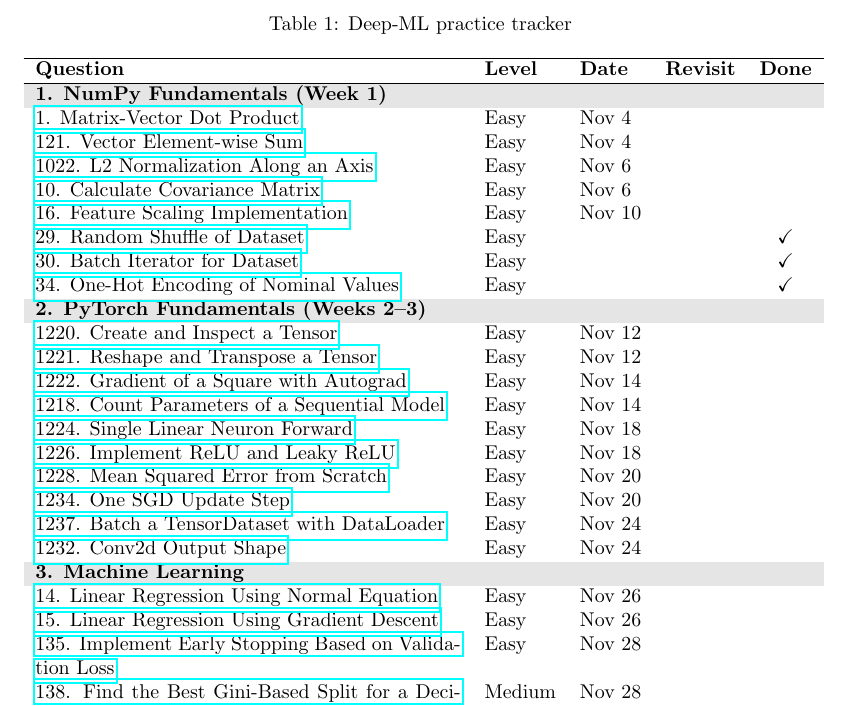
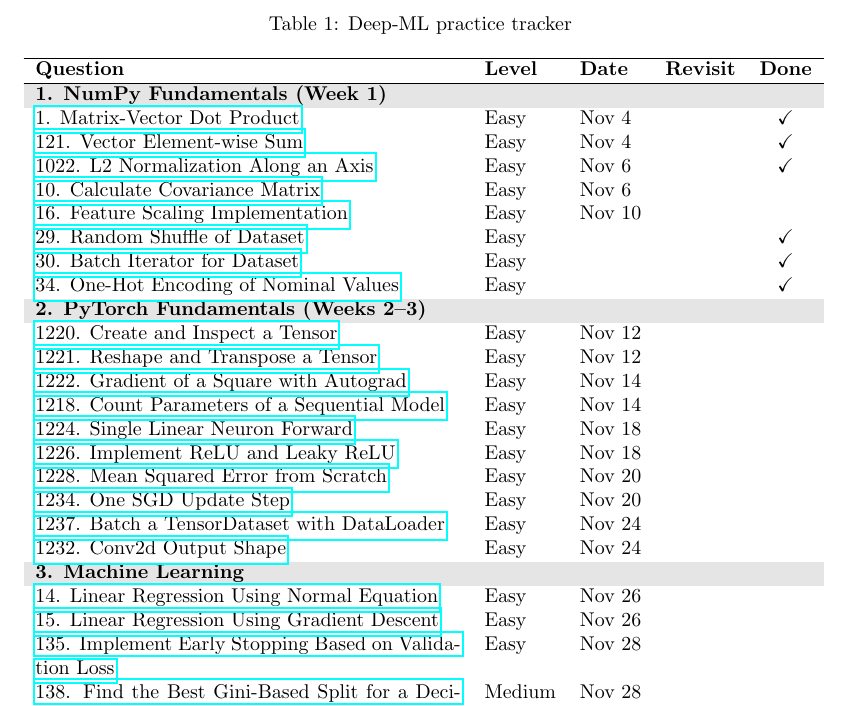
Before and after one commit to mobinaamrollahi/deep-ml, a LaTeX document (plan.tex): part of page 2 of 3, cut so that both start at the same text. Compiled offline with pdfLaTeX.

Commit message:
Mark problems 1, 121, 1022 as done; fix NumPy section grammar
- Add checkmarks for problems 1, 121, and 1022 in the practice plan
- Fix grammar, typos, and factual error in three new NumPy bullet points
  (np.sqrt of negative inputs yields nan, not -1)

Co-Authored-By: Claude Sonnet 4.6 <noreply@anthropic.com>

```diff
--- a/plan.tex
+++ b/plan.tex
@@ -52,9 +52,9 @@
 \endfoot
 
 \rowcolor{gray!20} \multicolumn{5}{l}{\textbf{1. NumPy Fundamentals (Week 1)}} \\
-\href{https://www.deep-ml.com/problems/1}{1. Matrix-Vector Dot Product} & Easy & Nov 4 & & \\
-\href{https://www.deep-ml.com/problems/121}{121. Vector Element-wise Sum} & Easy & Nov 4 & & \\
-\href{https://www.deep-ml.com/problems/1022}{1022. L2 Normalization Along an Axis} & Easy & Nov 6 & & \\
+\href{https://www.deep-ml.com/problems/1}{1. Matrix-Vector Dot Product} & Easy & Nov 4 & & $\checkmark$ \\
+\href{https://www.deep-ml.com/problems/121}{121. Vector Element-wise Sum} & Easy & Nov 4 & & $\checkmark$ \\
+\href{https://www.deep-ml.com/problems/1022}{1022. L2 Normalization Along an Axis} & Easy & Nov 6 & & $\checkmark$ \\
 \href{https://www.deep-ml.com/problems/10}{10. Calculate Covariance Matrix} & Easy & Nov 6 & & \\
 \href{https://www.deep-ml.com/problems/16}{16. Feature Scaling Implementation} & Easy & Nov 10 & & \\
 \href{https://www.deep-ml.com/problems/29}{29. Random Shuffle of Dataset} & Easy & & & $\checkmark$ \\
```
Also changed, not shown: techniques.tex (+3 -3 lines).
